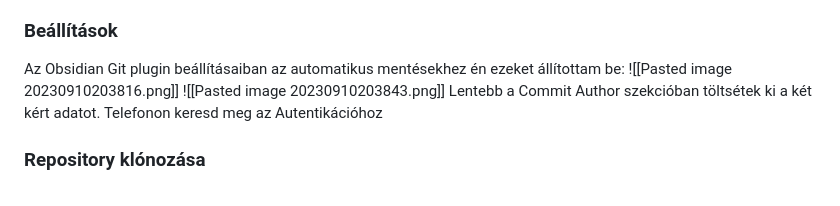
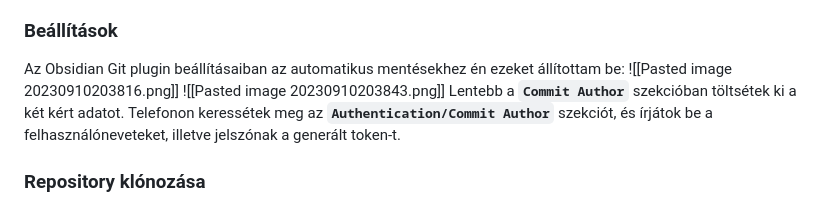
Before and after one commit to Vitorlas-Devs/notes, a Markdown page: Tutorials/Obsidian.md, the part around the change. Rendered like a GitHub page.

Commit message:
vault backup: 2023-09-10 20:49:54

```diff
--- a/Tutorials/Obsidian.md
+++ b/Tutorials/Obsidian.md
@@ -58,8 +58,8 @@ A GitHub nem engedi, hogy szimplán a jelszavaitokkal lépjetek be Git-en keresz
 Az Obsidian Git plugin beállításaiban az automatikus mentésekhez én ezeket állítottam be:
 ![[Pasted image 20230910203816.png]]
 ![[Pasted image 20230910203843.png]]
-Lentebb a Commit Author szekcióban töltsétek ki a két kért adatot.
-Telefonon keresd meg az Autentikációhoz
+Lentebb a **`Commit Author`** szekcióban töltsétek ki a két kért adatot.
+Telefonon keressétek meg az **`Authentication/Commit Author`** szekciót, és írjátok be a felhasználóneveteket, illetve jelszónak a generált token-t.
 ### Repository klónozása
 VSCode-hoz hasonlóan az Obsidian-nak is van **Command Palette**-je, amit alapértelmezetten a `Ctrl + P` billentyű kombinációval lehet felhozni. Szinte mindent innen lehet elérni, és innen kell beállítani a Git repository-t is.
 1. Ha szeretnétek, akkor csináljatok egy saját repository-t valahova, ahol el tudjátok érni. **Figyelem!** Legyen már most létrehozva egy main branch, különben az Obsidian nem tud vele mit kezdeni.
```
